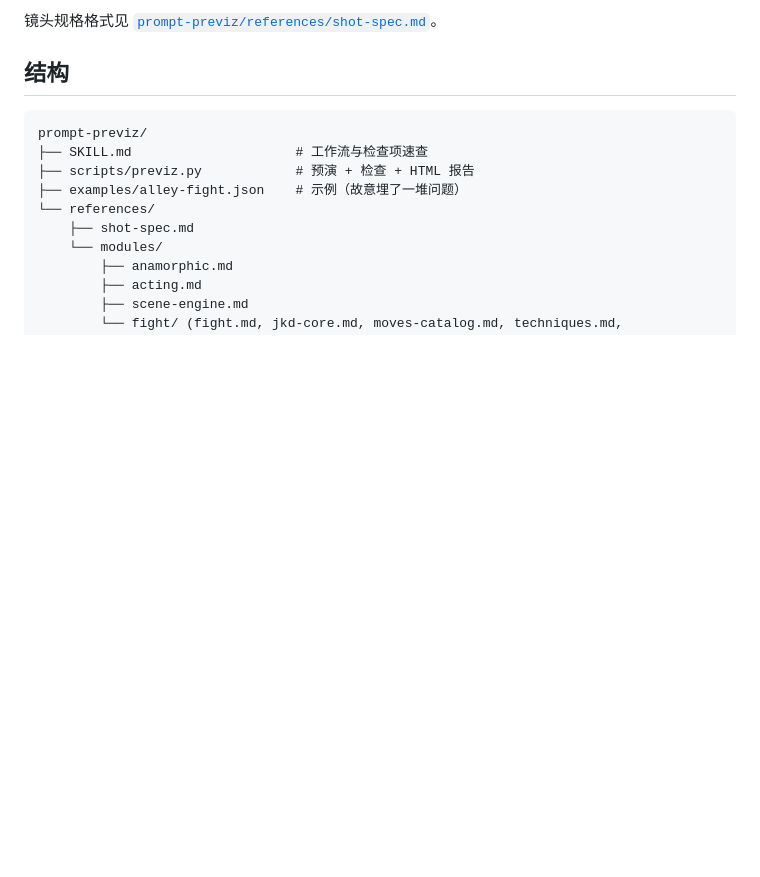
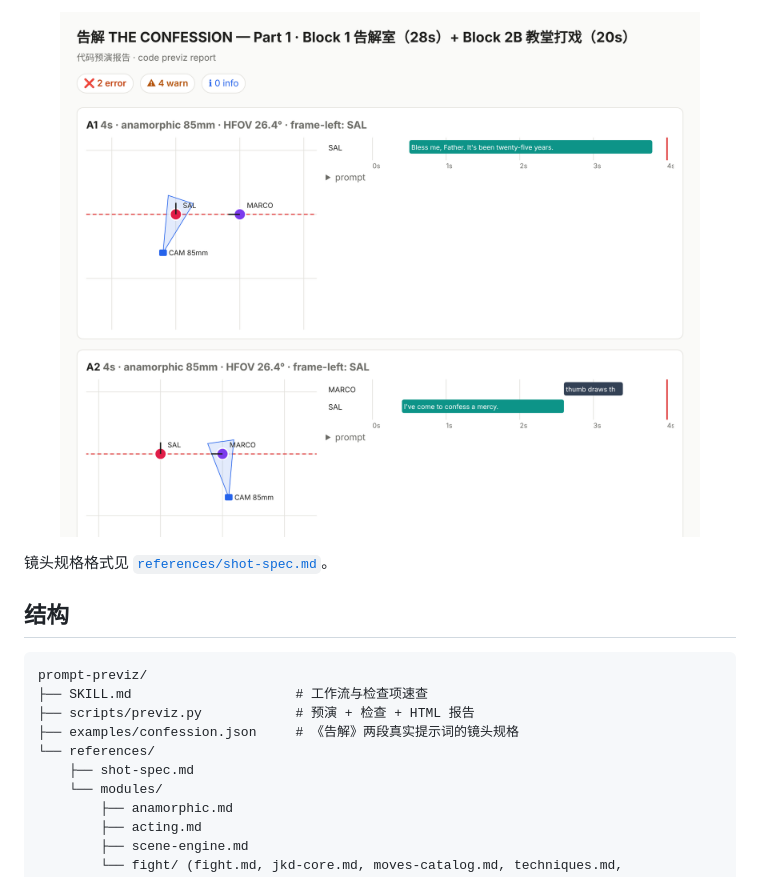
Before and after one commit to raynalyu1994-a11y/ai-video-prompt-previz, a Markdown page: README.md, the part around one of its changes. Rendered like a GitHub page; pictures changed too: docs/report-preview.png; blank space fills up the shorter version.

````diff
--- a/README.md
+++ b/README.md
@@ -55,6 +105,8 @@ python3 scripts/previz.py schema                                   # 查看规
 ```
 
-镜头规格格式见 [`prompt-previz/references/shot-spec.md`](prompt-previz/references/shot-spec.md)。
+<p align="center"><img src="docs/report-preview.png" width="640" alt="HTML 预演报告"></p>
+
+镜头规格格式见 [`references/shot-spec.md`](prompt-previz/references/shot-spec.md)。
 
 ## 结构
 
@@ -62,7 +114,7 @@ python3 scripts/previz.py schema                                   # 查看规
 prompt-previz/
 ├── SKILL.md                     # 工作流与检查项速查
 ├── scripts/previz.py            # 预演 + 检查 + HTML 报告
-├── examples/alley-fight.json    # 示例（故意埋了一堆问题）
+├── examples/confession.json     # 《告解》两段真实提示词的镜头规格
 └── references/
     ├── shot-spec.md
     └── modules/
````
Also changed, not shown: other parts of README.md (+81 -31 lines), prompt-previz/references/shot-spec.md (+1 -1 lines), docs/compare-confessional.jpg (added), 4 other files.
